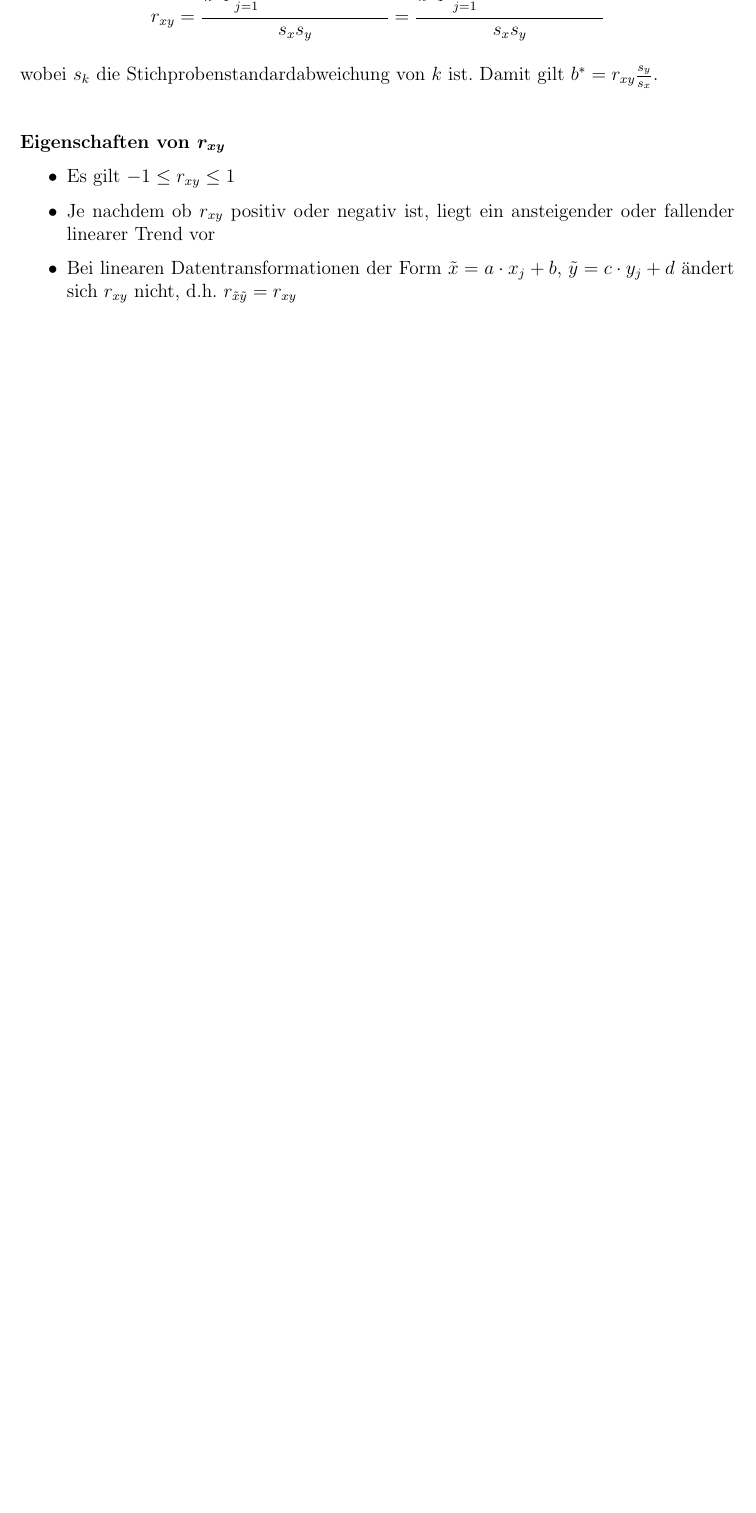
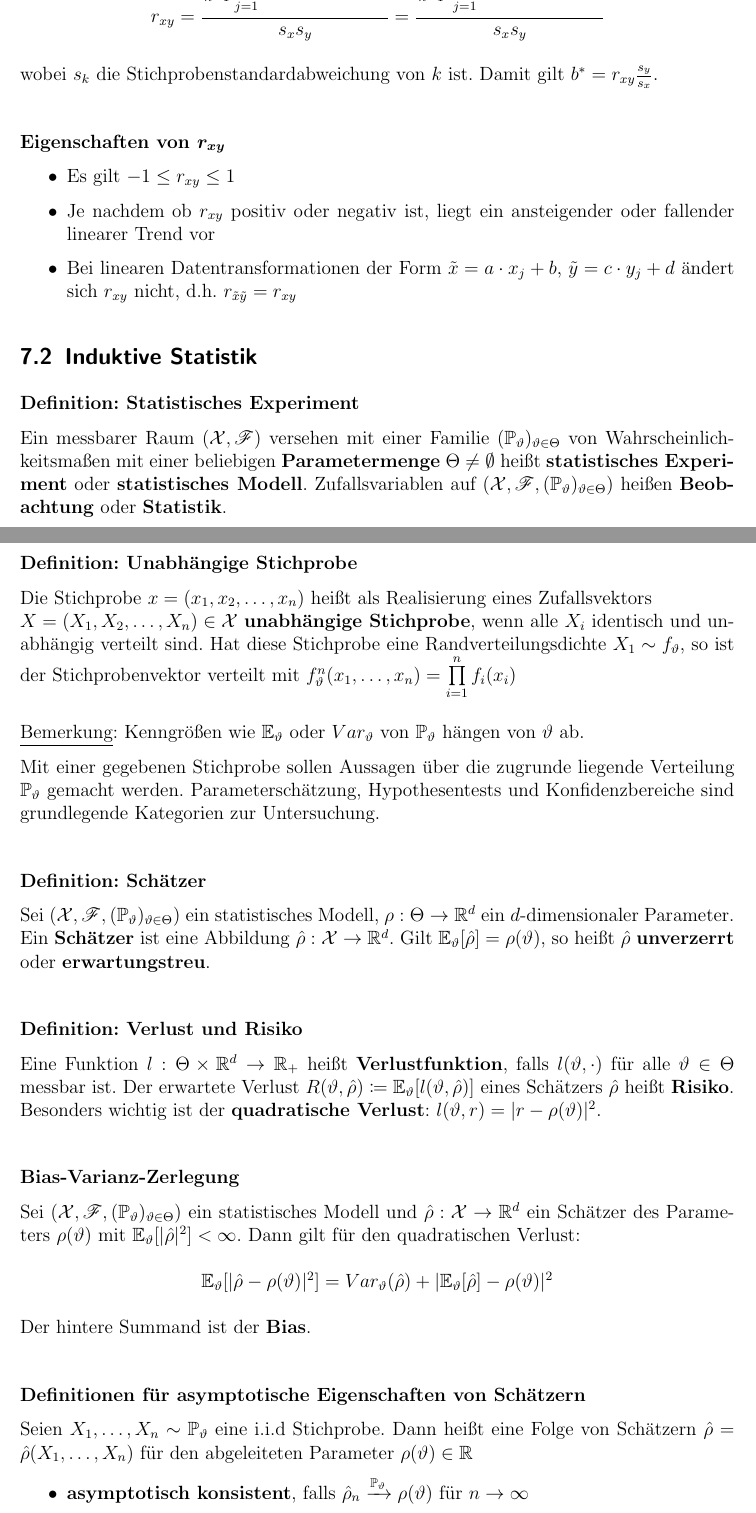
Before and after one commit to Proenchen/wt-zusammenfassung, a LaTeX document (main.tex, which reads chapter7.tex, style.sty): part of page 27 of 27 before the commit and two parts of pages 27 and 28 of 29 after it, the two joined at a grey line, cut so that both start at the same text, the shorter picture padded with empty space. Compiled offline with pdfLaTeX.

Commit message:
Add notes for the first part of lecture 13

```diff
--- a/chapter7.tex
+++ b/chapter7.tex
@@ -92,3 +94,46 @@ Damit gilt $b^*=r_{xy}\frac{s_y}{s_x}$.
 	\item Je nachdem ob $r_{xy}$ positiv oder negativ ist, liegt ein ansteigender oder fallender linearer Trend vor
 	\item Bei linearen Datentransformationen der Form $\tilde{x}=a\cdot x_j+b$, $\tilde{y}=c\cdot y_j+d$ ändert sich $r_{xy}$ nicht, d.h. $r_{\tilde{x}\tilde{y}}=r_{xy}$
 \end{itemize}
+
+\subsection{Induktive Statistik}
+\paragraph{Definition: Statistisches Experiment}
+Ein messbarer Raum $(\XG,\FG)$ versehen mit einer Familie $(\PP_\vt)_{\vt\in\Theta}$ von Wahrscheinlichkeitsmaßen mit einer beliebigen \textbf{Parametermenge} $\Theta\neq\emptyset$ heißt \textbf{statistisches Experiment} oder \textbf{statistisches Modell}.
+Zufallsvariablen auf $(\XG,\FG,(\PP_\vt)_{\vt\in\Theta})$ heißen \textbf{Beobachtung} oder \textbf{Statistik}.
+
+\paragraph{Definition: Unabhängige Stichprobe}
+Die Stichprobe $x=(x_1,x_2,\ldots,x_n)$ heißt als Realisierung eines Zufallsvektors\\
+$X=(X_1,X_2,\ldots,X_n)\in\XG$ \textbf{unabhängige Stichprobe}, wenn alle $X_i$ identisch und unabhängig verteilt sind.
+Hat diese Stichprobe eine Randverteilungsdichte $X_1\sim f_\vt$, so ist der Stichprobenvektor verteilt mit $f_\vt^n(x_1,\ldots,x_n)=\prod\limits_{i=1}^{n}f_i(x_i)$\\
+
+\underline{Bemerkung}: Kenngrößen wie $\E_\vt$ oder $Var_\vt$ von $\PP_\vt$ hängen von $\vt$ ab.
+
+Mit einer gegebenen Stichprobe sollen Aussagen über die zugrunde liegende Verteilung $\PP_\vt$ gemacht werden.
+Parameterschätzung, Hypothesentests und Konfidenzbereiche sind grundlegende Kategorien zur Untersuchung.
+
+\paragraph{Definition: Schätzer}
+Sei $(\XG,\FG,(\PP_\vt)_{\vt\in\Theta})$ ein statistisches Modell, $\rho:\Theta\rightarrow\R^d$ ein $d$-dimensionaler Parameter.
+Ein \textbf{Schätzer} ist eine Abbildung $\hat{\rho}:\XG\rightarrow\R^d$.
+Gilt $\E_\vt[\hat{\rho}]=\rho(\vt)$, so heißt $\hat{\rho}$ \textbf{unverzerrt} oder \textbf{erwartungstreu}.
+
+\paragraph{Definition: Verlust und Risiko}
+Eine Funktion $l:\Theta\times\R^d\rightarrow\R_+$ heißt \textbf{Verlustfunktion}, falls $l(\vt,\cdot)$ für alle $\vt\in\Theta$ messbar ist.
+Der erwartete Verlust $R(\vt,\hat{\rho})\coloneqq\E_\vt[l(\vt,\hat{\rho})]$ eines Schätzers $\hat{\rho}$ heißt \textbf{Risiko}.
+Besonders wichtig ist der \textbf{quadratische Verlust}: $l(\vt,r)=|r-\rho(\vt)|^2$.
+
+\paragraph{Bias-Varianz-Zerlegung}
+Sei $(\XG,\FG,(\PP_\vt)_{\vt\in\Theta})$ ein statistisches Modell und $\hat{\rho}:\XG\rightarrow\R^d$ ein Schätzer des Parameters $\rho(\vt)$ mit $\E_\vt[|\hat{\rho}|^2]<\infty$.
+Dann gilt für den quadratischen Verlust:
+\begin{tightcenter}
+	$\E_\vt[|\hat{\rho}-\rho(\vt)|^2]=Var_\vt(\hat{\rho})+|\E_\vt[\hat{\rho}]-\rho(\vt)|^2$
+\end{tightcenter}
+Der hintere Summand ist der \textbf{Bias}.
+
+\paragraph{Definitionen für asymptotische Eigenschaften von Schätzern}
+Seien $X_1,\ldots,X_n\sim\PP_\vt$ eine i.i.d Stichprobe.
+Dann heißt eine Folge von Schätzern $\hat{\rho}=\hat{\rho}(X_1,\ldots,X_n)$ für den abgeleiteten Parameter $\rho(\vt)\in\R$
+\begin{itemize}
+	\item \textbf{asymptotisch konsistent}, falls $\hat{\rho}_n\xrightarrow{\PP_\vt}\rho(\vt)$ für $n\rightarrow\infty$
+	\item \textbf{asymptotisch erwartungstreu}, falls $\E_\vt[\hat{\rho}_n]\rightarrow\rho(\vt)$ für $n\rightarrow\infty$
+	\item \textbf{asymptotisch normalverteilt}, falls $\E_\vt[|\hat{\rho}_n|^2]<\infty$ und
+	$\PP_\vt(\cfrac{\hat{\rho}_n-\E_\vt[\hat{\rho}_n]}{\sqrt{Var_\vt(\hat{\rho}_n)}}\leq t)\rightarrow\Phi(t)$ für $n\rightarrow\infty$ und alle $t\in\R$
+\end{itemize}
--- a/style.sty
+++ b/style.sty
@@ -24,9 +24,11 @@
 \newcommand{\AG}{\mathscr{A}}
 \newcommand{\BG}{\mathscr{B}}
 \newcommand{\CG}{\mathscr{C}}
+\newcommand{\FG}{\mathscr{F}}
 \newcommand{\PG}{\mathscr{P}}
 \newcommand{\XG}{\mathcal{X}}
 
+\newcommand{\vt}{\vartheta}
 
 \makeatletter
 \renewcommand\paragraph{%
```
Also changed, not shown: images/image4.png (added), main.pdf, chapter7.tex (11 more changed lines).
